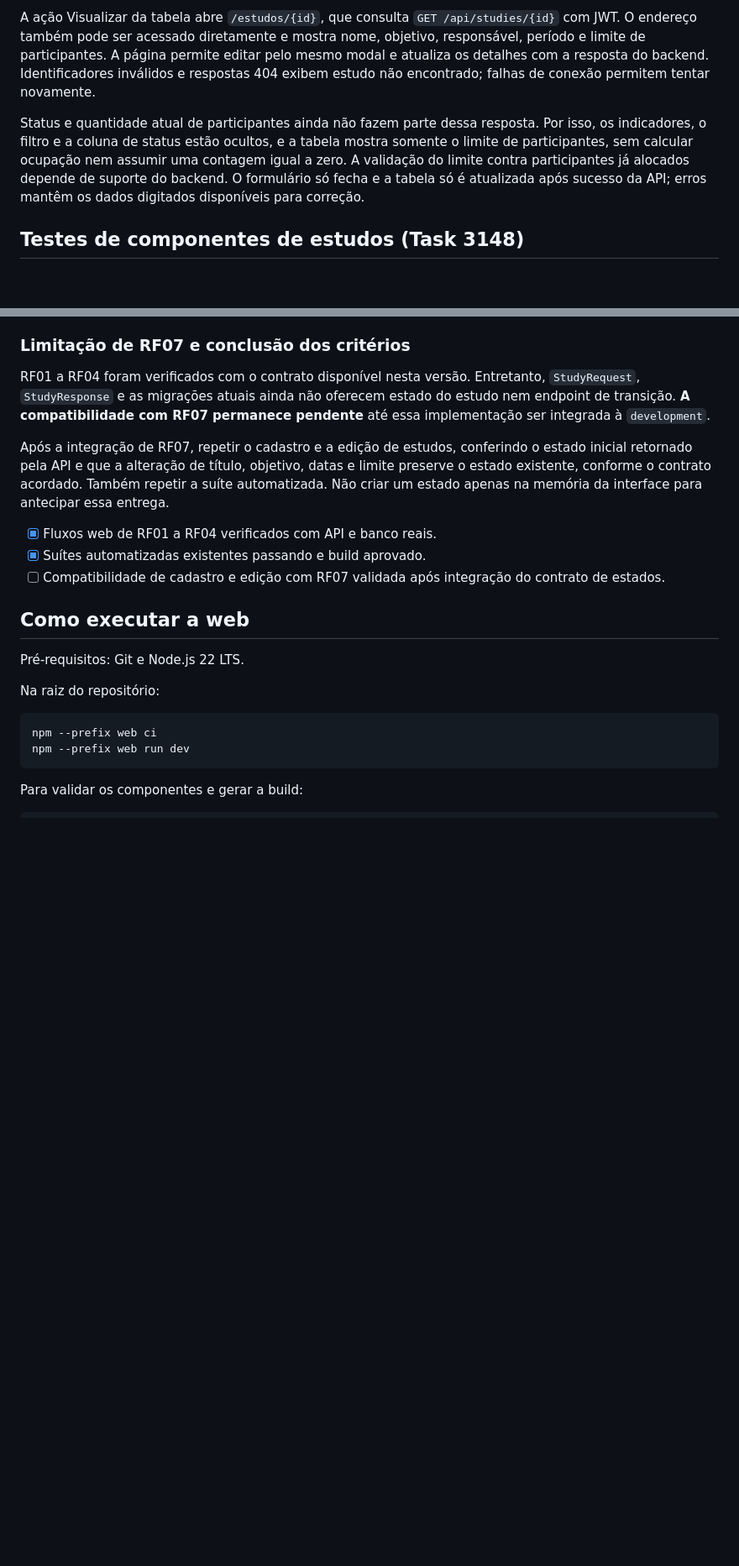
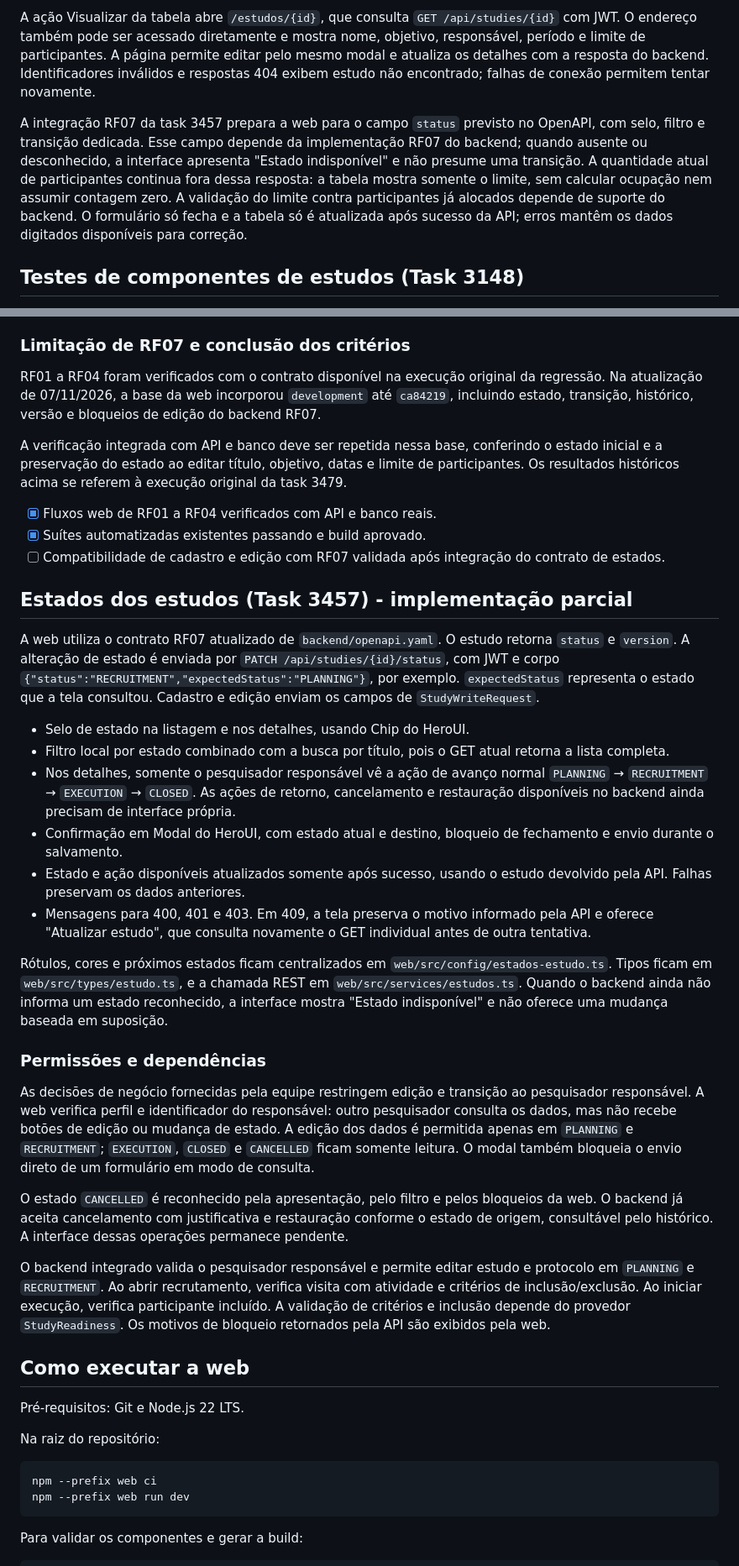
Before and after one commit to livdenner/ClinicalStudyPB-project, a Markdown page: releases/release1/README.md, 2 parts joined by grey strips. Shown at 84% size. Rendered like a GitHub page; blank space fills up the shorter version.

Commit message:
docs(release1): atualiza integração de estudos com RF07

```diff
--- a/releases/release1/README.md
+++ b/releases/release1/README.md
@@ -58,7 +58,7 @@ A interface usa o pesquisador logado como responsável por novos estudos. Ao edi
 
 A ação Visualizar da tabela abre `/estudos/{id}`, que consulta `GET /api/studies/{id}` com JWT. O endereço também pode ser acessado diretamente e mostra nome, objetivo, responsável, período e limite de participantes. A página permite editar pelo mesmo modal e atualiza os detalhes com a resposta do backend. Identificadores inválidos e respostas 404 exibem estudo não encontrado; falhas de conexão permitem tentar novamente.
 
-Status e quantidade atual de participantes ainda não fazem parte dessa resposta. Por isso, os indicadores, o filtro e a coluna de status estão ocultos, e a tabela mostra somente o limite de participantes, sem calcular ocupação nem assumir uma contagem igual a zero. A validação do limite contra participantes já alocados depende de suporte do backend. O formulário só fecha e a tabela só é atualizada após sucesso da API; erros mantêm os dados digitados disponíveis para correção.
+A integração RF07 da task 3457 prepara a web para o campo `status` previsto no OpenAPI, com selo, filtro e transição dedicada. Esse campo depende da implementação RF07 do backend; quando ausente ou desconhecido, a interface apresenta "Estado indisponível" e não presume uma transição. A quantidade atual de participantes continua fora dessa resposta: a tabela mostra somente o limite, sem calcular ocupação nem assumir contagem zero. A validação do limite contra participantes já alocados depende de suporte do backend. O formulário só fecha e a tabela só é atualizada após sucesso da API; erros mantêm os dados digitados disponíveis para correção.
 
 ## Testes de componentes de estudos (Task 3148)
 
@@ -142,13 +142,34 @@ Para repetir a conferência manual, inicie banco, API e web conforme o README pr
 
 ### Limitação de RF07 e conclusão dos critérios
 
-RF01 a RF04 foram verificados com o contrato disponível nesta versão. Entretanto, `StudyRequest`, `StudyResponse` e as migrações atuais ainda não oferecem estado do estudo nem endpoint de transição. **A compatibilidade com RF07 permanece pendente** até essa implementação ser integrada à `development`.
+RF01 a RF04 foram verificados com o contrato disponível na execução original da regressão. Na atualização de 07/11/2026, a base da web incorporou `development` até `ca84219`, incluindo estado, transição, histórico, versão e bloqueios de edição do backend RF07.
 
-Após a integração de RF07, repetir o cadastro e a edição de estudos, conferindo o estado inicial retornado pela API e que a alteração de título, objetivo, datas e limite preserve o estado existente, conforme o contrato acordado. Também repetir a suíte automatizada. Não criar um estado apenas na memória da interface para antecipar essa entrega.
+A verificação integrada com API e banco deve ser repetida nessa base, conferindo o estado inicial e a preservação do estado ao editar título, objetivo, datas e limite de participantes. Os resultados históricos acima se referem à execução original da task 3479.
 
 - [x] Fluxos web de RF01 a RF04 verificados com API e banco reais.
 - [x] Suítes automatizadas existentes passando e build aprovado.
 - [ ] Compatibilidade de cadastro e edição com RF07 validada após integração do contrato de estados.
+
+## Estados dos estudos (Task 3457) - implementação parcial
+
+A web utiliza o contrato RF07 atualizado de `backend/openapi.yaml`. O estudo retorna `status` e `version`. A alteração de estado é enviada por `PATCH /api/studies/{id}/status`, com JWT e corpo `{"status":"RECRUITMENT","expectedStatus":"PLANNING"}`, por exemplo. `expectedStatus` representa o estado que a tela consultou. Cadastro e edição enviam os campos de `StudyWriteRequest`.
+
+- Selo de estado na listagem e nos detalhes, usando Chip do HeroUI.
+- Filtro local por estado combinado com a busca por título, pois o GET atual retorna a lista completa.
+- Nos detalhes, somente o pesquisador responsável vê a ação de avanço normal `PLANNING` → `RECRUITMENT` → `EXECUTION` → `CLOSED`. As ações de retorno, cancelamento e restauração disponíveis no backend ainda precisam de interface própria.
+- Confirmação em Modal do HeroUI, com estado atual e destino, bloqueio de fechamento e envio durante o salvamento.
+- Estado e ação disponíveis atualizados somente após sucesso, usando o estudo devolvido pela API. Falhas preservam os dados anteriores.
+- Mensagens para 400, 401 e 403. Em 409, a tela preserva o motivo informado pela API e oferece "Atualizar estudo", que consulta novamente o GET individual antes de outra tentativa.
+
+Rótulos, cores e próximos estados ficam centralizados em `web/src/config/estados-estudo.ts`. Tipos ficam em `web/src/types/estudo.ts`, e a chamada REST em `web/src/services/estudos.ts`. Quando o backend ainda não informa um estado reconhecido, a interface mostra "Estado indisponível" e não oferece uma mudança baseada em suposição.
+
+### Permissões e dependências
+
+As decisões de negócio fornecidas pela equipe restringem edição e transição ao pesquisador responsável. A web verifica perfil e identificador do responsável: outro pesquisador consulta os dados, mas não recebe botões de edição ou mudança de estado. A edição dos dados é permitida apenas em `PLANNING` e `RECRUITMENT`; `EXECUTION`, `CLOSED` e `CANCELLED` ficam somente leitura. O modal também bloqueia o envio direto de um formulário em modo de consulta.
+
+O estado `CANCELLED` é reconhecido pela apresentação, pelo filtro e pelos bloqueios da web. O backend já aceita cancelamento com justificativa e restauração conforme o estado de origem, consultável pelo histórico. A interface dessas operações permanece pendente.
+
+O backend integrado valida o pesquisador responsável e permite editar estudo e protocolo em `PLANNING` e `RECRUITMENT`. Ao abrir recrutamento, verifica visita com atividade e critérios de inclusão/exclusão. Ao iniciar execução, verifica participante incluído. A validação de critérios e inclusão depende do provedor `StudyReadiness`. Os motivos de bloqueio retornados pela API são exibidos pela web.
 
 ## Como executar a web
 
```
Also changed, not shown: other parts of releases/release1/README.md (+11 -11 lines).
